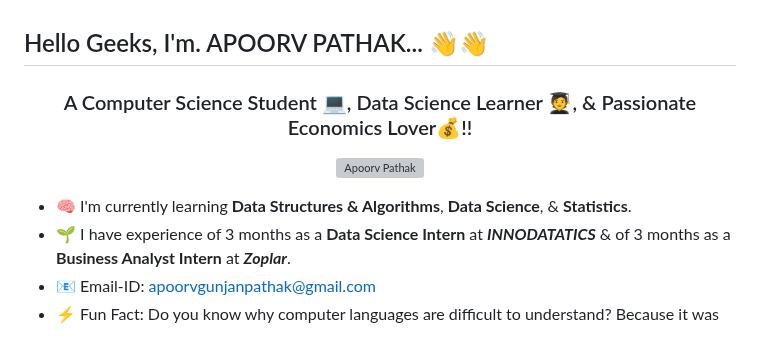
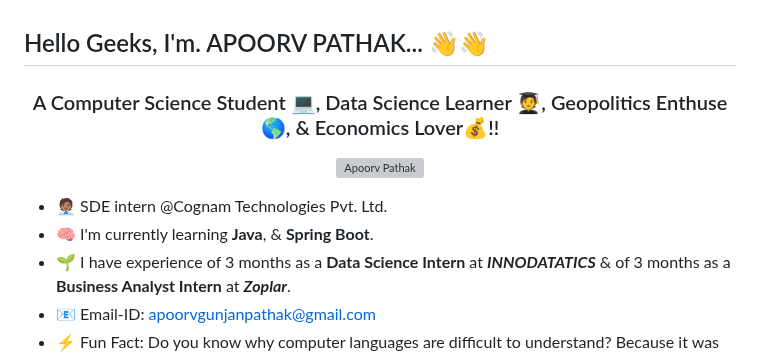
Before and after one commit to ApoorvPathak2003/ApoorvPathak2003, a Markdown page: README.md, the part around the change. Rendered like a GitHub page; grey boxes are pictures that could not be loaded.

```diff
--- a/README.md
+++ b/README.md
@@ -1,6 +1,6 @@
 ## Hello Geeks, I'm. APOORV PATHAK... 👋👋
 
-<h3 align = 'center'>A Computer Science Student 💻, Data Science Learner 🧑‍🎓, & Passionate Economics Lover💰!!</h3>
+<h3 align = 'center'>A Computer Science Student 💻, Data Science Learner 🧑‍🎓, Geopolitics Enthuse🌎, & Economics Lover💰!!</h3>
 
 <p align = 'center'>
   <img src = './Logo/Computer Developer.gif' alt = 'Apoorv Pathak' width = '400' height = '400'>
@@ -10,8 +10,8 @@
 **ApoorvPathak2003/ApoorvPathak2003** is a ✨ _special_ ✨ repository because its `README.md` (this file) appears on your GitHub profile.
 Here are some ideas to get you started:
 -->
-
-- 🧠 I'm currently learning **Data Structures & Algorithms**, **Data Science**, & **Statistics**.
+- 🧑🏽‍💼 SDE intern @Cognam Technologies Pvt. Ltd.
+- 🧠 I'm currently learning **Java**, & **Spring Boot**.
 - 🌱 I have experience of 3 months as a **Data Science Intern** at ***INNODATATICS*** & of 3 months as a **Business Analyst Intern** at ***Zoplar***.
 - 📧 Email-ID: apoorvgunjanpathak@gmail.com
 - ⚡ Fun Fact: Do you know why computer languages are difficult to understand? Because it was written by a woman named Ada Lovelace.
```
